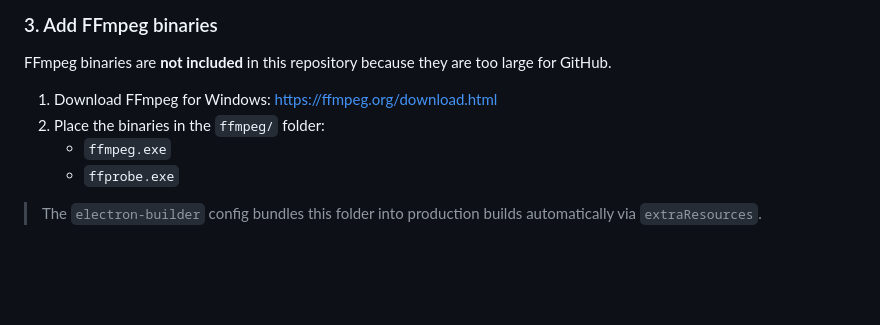
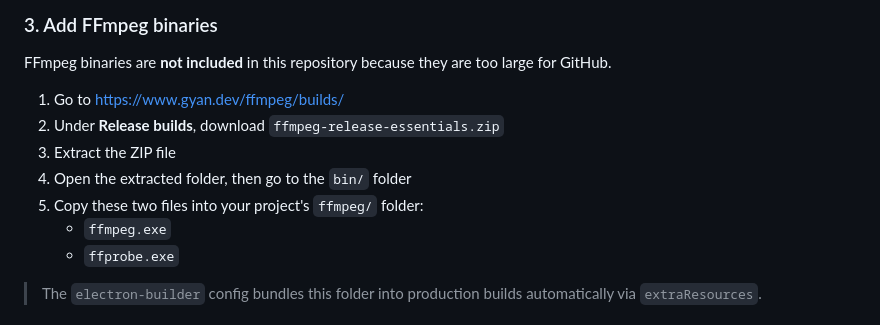
Before and after one commit to Manas-Kushwaha-99/video-compress, a Markdown page: README.md, the part around the change. Drawn GitHub-style; blank space fills up the shorter version.

Commit message:
Update README with specific FFmpeg download steps

```diff
--- a/README.md
+++ b/README.md
@@ -47,8 +47,11 @@ npm install
 
 FFmpeg binaries are **not included** in this repository because they are too large for GitHub.
 
-1. Download FFmpeg for Windows: https://ffmpeg.org/download.html
-2. Place the binaries in the `ffmpeg/` folder:
+1. Go to https://www.gyan.dev/ffmpeg/builds/
+2. Under **Release builds**, download `ffmpeg-release-essentials.zip`
+3. Extract the ZIP file
+4. Open the extracted folder, then go to the `bin/` folder
+5. Copy these two files into your project's `ffmpeg/` folder:
    - `ffmpeg.exe`
    - `ffprobe.exe`
 
```
